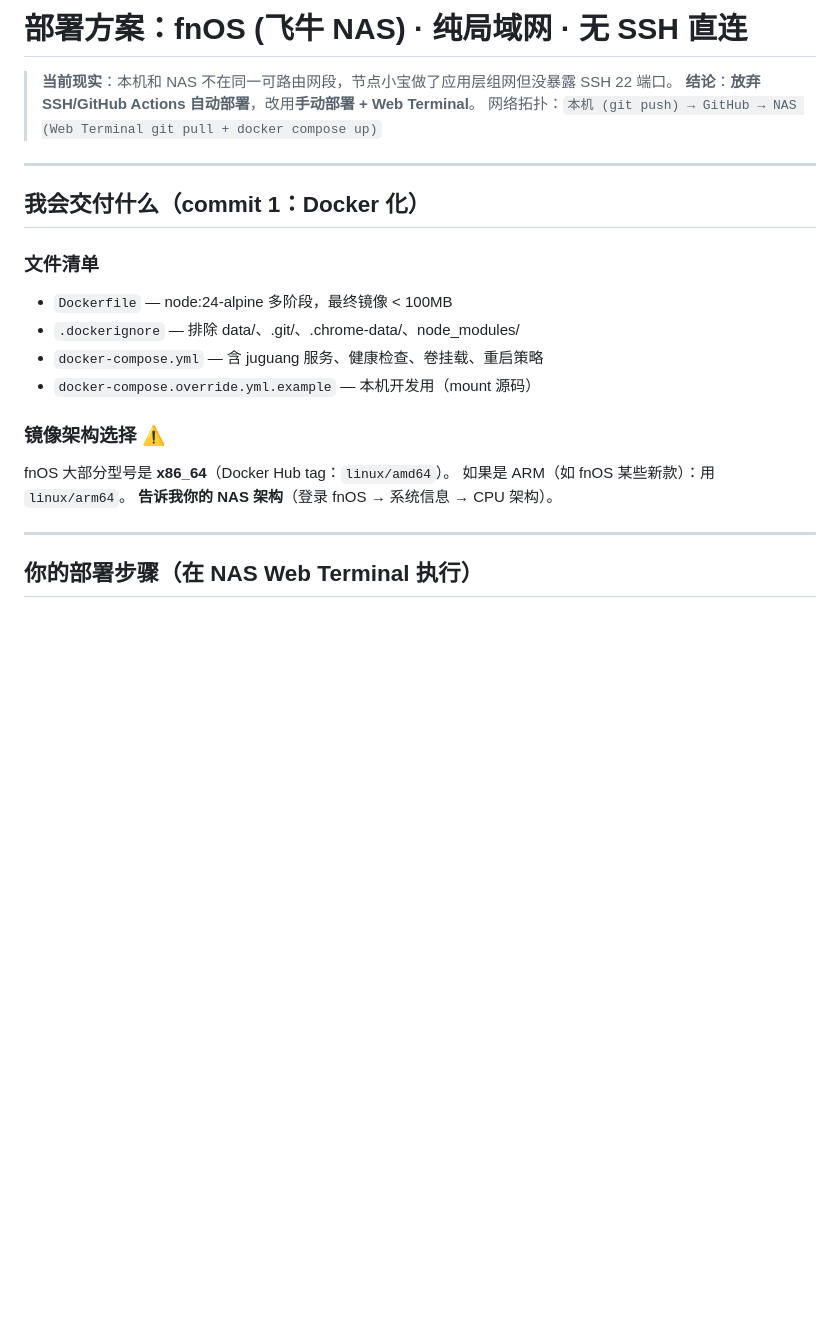
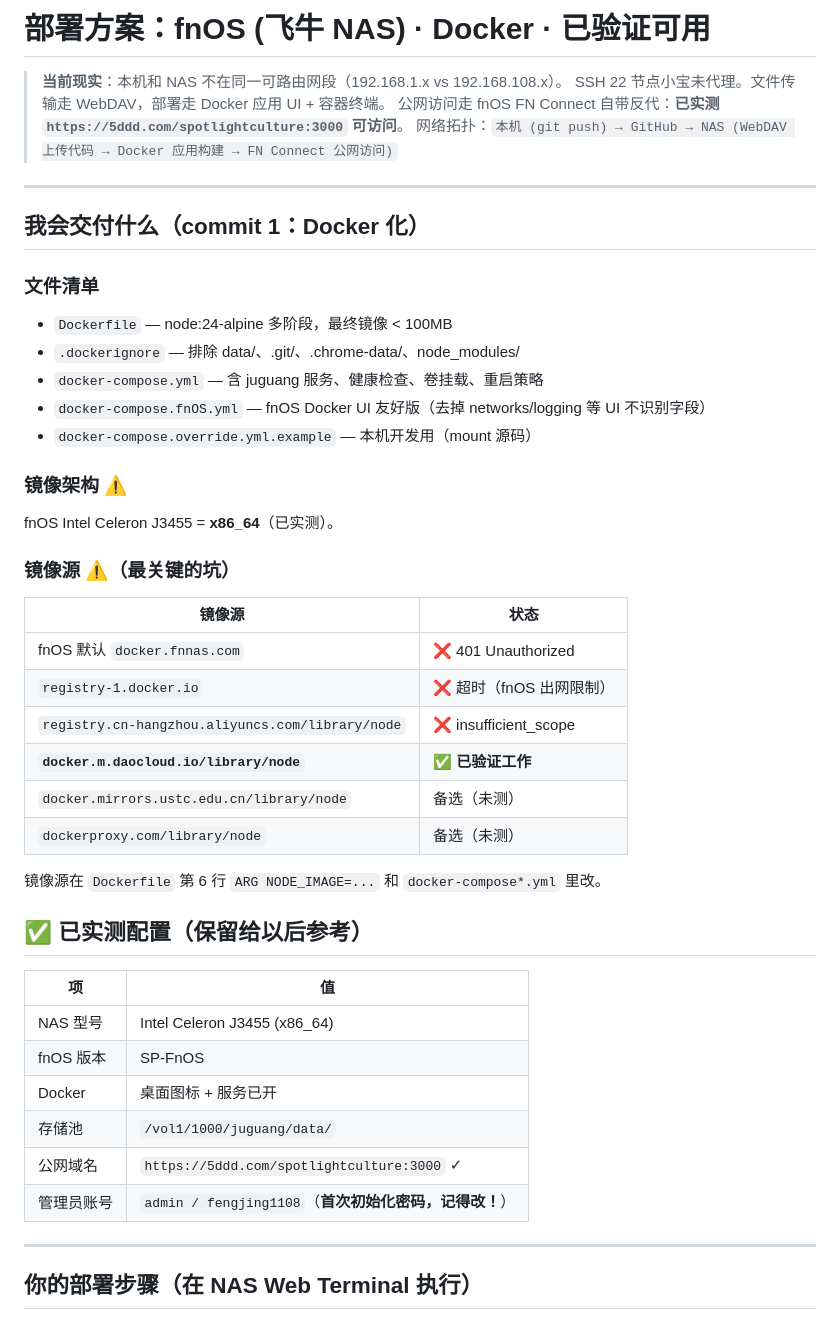
Before and after one commit to feng901108/Audio-sync-system, a Markdown page: DEPLOY-NEEDS.md, the part around the change. GitHub-like rendering; blank space fills up the shorter version.

```diff
--- a/DEPLOY-NEEDS.md
+++ b/DEPLOY-NEEDS.md
@@ -1,8 +1,9 @@
-# 部署方案：fnOS (飞牛 NAS) · 纯局域网 · 无 SSH 直连
+# 部署方案：fnOS (飞牛 NAS) · Docker · **已验证可用**
 
-> **当前现实**：本机和 NAS 不在同一可路由网段，节点小宝做了应用层组网但没暴露 SSH 22 端口。
-> **结论**：**放弃 SSH/GitHub Actions 自动部署**，改用**手动部署 + Web Terminal**。
-> 网络拓扑：`本机 (git push) → GitHub → NAS (Web Terminal git pull + docker compose up)`
+> **当前现实**：本机和 NAS 不在同一可路由网段（192.168.1.x vs 192.168.108.x）。
+> SSH 22 节点小宝未代理。文件传输走 WebDAV，部署走 Docker 应用 UI + 容器终端。
+> 公网访问走 fnOS FN Connect 自带反代：**已实测 `https://5ddd.com/spotlightculture:3000` 可访问**。
+> 网络拓扑：`本机 (git push) → GitHub → NAS (WebDAV 上传代码 → Docker 应用构建 → FN Connect 公网访问)`
 
 ---
 
@@ -12,12 +13,35 @@
 - `Dockerfile` — node:24-alpine 多阶段，最终镜像 < 100MB
 - `.dockerignore` — 排除 data/、.git/、.chrome-data/、node_modules/
 - `docker-compose.yml` — 含 juguang 服务、健康检查、卷挂载、重启策略
+- `docker-compose.fnOS.yml` — fnOS Docker UI 友好版（去掉 networks/logging 等 UI 不识别字段）
 - `docker-compose.override.yml.example` — 本机开发用（mount 源码）
 
-### 镜像架构选择 ⚠️
-fnOS 大部分型号是 **x86_64**（Docker Hub tag：`linux/amd64`）。
-如果是 ARM（如 fnOS 某些新款）：用 `linux/arm64`。
-**告诉我你的 NAS 架构**（登录 fnOS → 系统信息 → CPU 架构）。
+### 镜像架构 ⚠️
+fnOS Intel Celeron J3455 = **x86_64**（已实测）。
+
+### 镜像源 ⚠️（最关键的坑）
+
+| 镜像源 | 状态 |
+|---|---|
+| fnOS 默认 `docker.fnnas.com` | ❌ 401 Unauthorized |
+| `registry-1.docker.io` | ❌ 超时（fnOS 出网限制） |
+| `registry.cn-hangzhou.aliyuncs.com/library/node` | ❌ insufficient_scope |
+| **`docker.m.daocloud.io/library/node`** | ✅ **已验证工作** |
+| `docker.mirrors.ustc.edu.cn/library/node` | 备选（未测） |
+| `dockerproxy.com/library/node` | 备选（未测） |
+
+镜像源在 `Dockerfile` 第 6 行 `ARG NODE_IMAGE=...` 和 `docker-compose*.yml` 里改。
+
+## ✅ 已实测配置（保留给以后参考）
+
+| 项 | 值 |
+|---|---|
+| NAS 型号 | Intel Celeron J3455 (x86_64) |
+| fnOS 版本 | SP-FnOS |
+| Docker | 桌面图标 + 服务已开 |
+| 存储池 | `/vol1/1000/juguang/data/` |
+| 公网域名 | `https://5ddd.com/spotlightculture:3000` ✓ |
+| 管理员账号 | `admin / fengjing1108`（**首次初始化密码，记得改！**） |
 
 ---
 
```
Also changed, not shown: README-DOCKER.md (+108 -68 lines).
